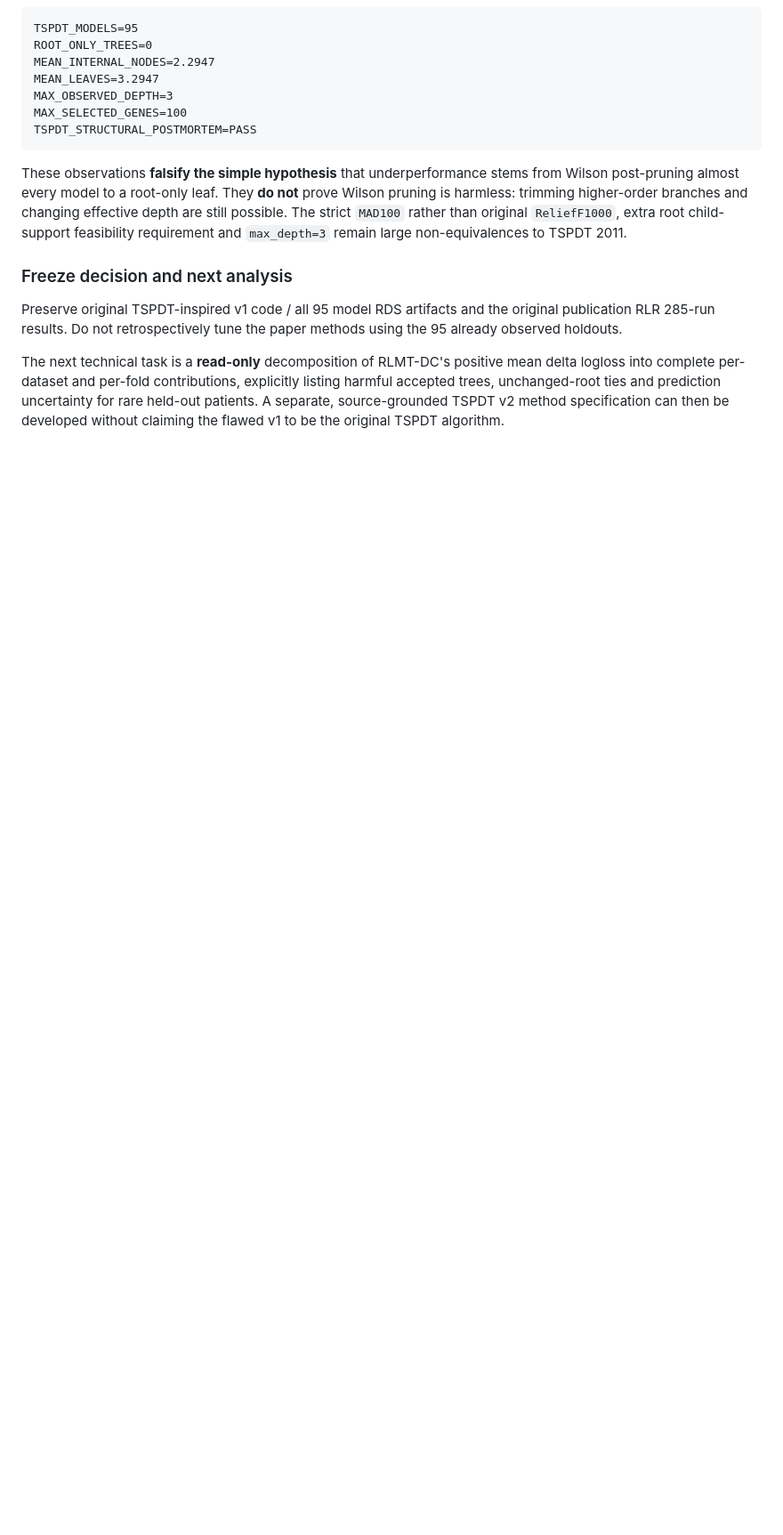
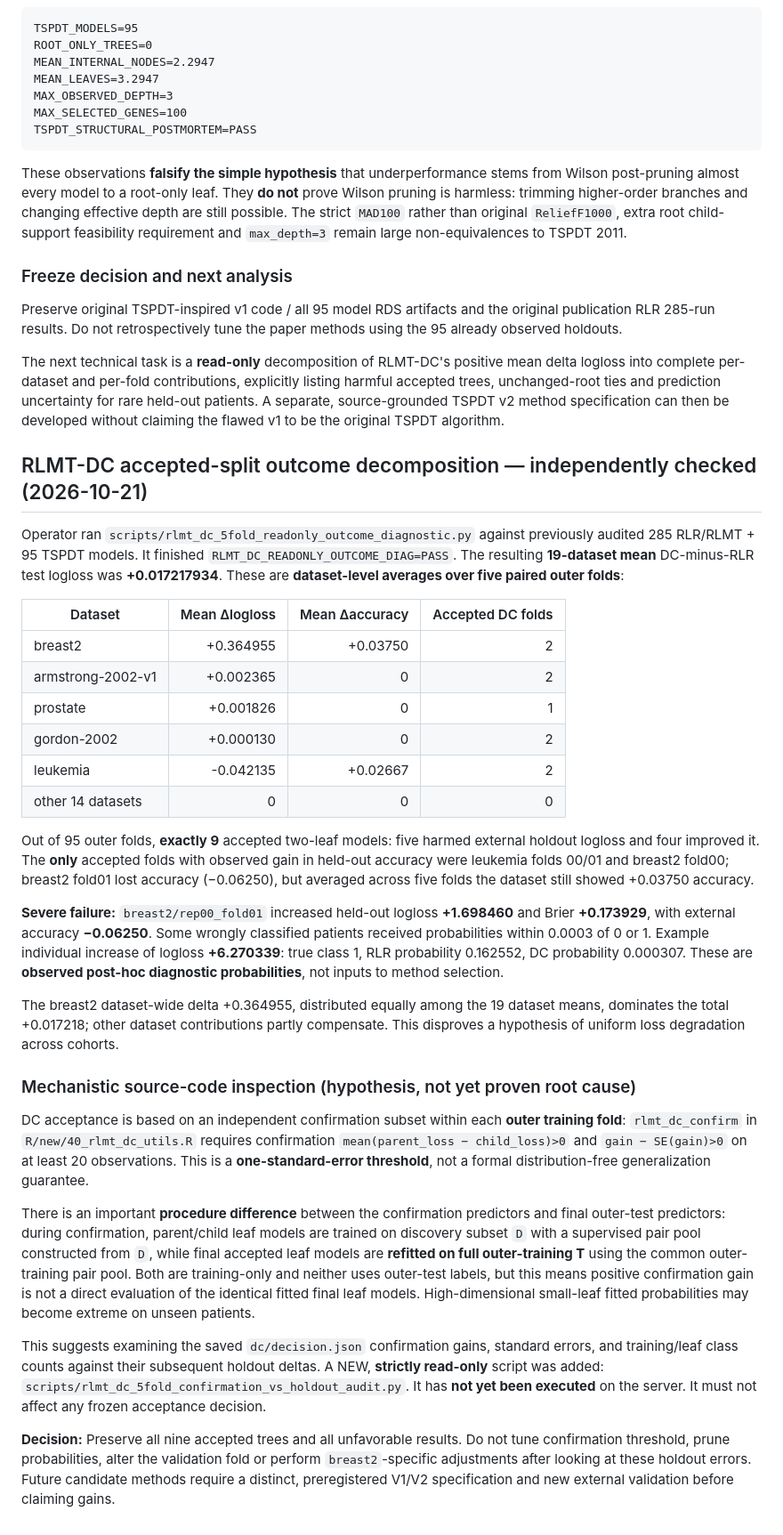
Before and after one commit to mczajkowskipb/relative-logistic-regression, a Markdown page: docs/TSPDT_RECON_19x5_AUDITED_CHECKPOINT.md, the part around the change. Shown at 89% size. Rendered like a GitHub page; blank space fills up the shorter version.

Commit message:
research(rlmt-dc): checkpoint all nine accepted fold outcomes, extreme breast2 probability failure and D-to-T refit hypothesis

```diff
--- a/docs/TSPDT_RECON_19x5_AUDITED_CHECKPOINT.md
+++ b/docs/TSPDT_RECON_19x5_AUDITED_CHECKPOINT.md
@@ -174,3 +174,79 @@ accepted trees, unchanged-root ties and prediction uncertainty
 for rare held-out patients. A separate, source-grounded TSPDT
 v2 method specification can then be developed without claiming
 the flawed v1 to be the original TSPDT algorithm.
+
+
+## RLMT-DC accepted-split outcome decomposition — independently checked (2026-10-21)
+
+Operator ran `scripts/rlmt_dc_5fold_readonly_outcome_diagnostic.py`
+against previously audited 285 RLR/RLMT + 95 TSPDT models.
+It finished `RLMT_DC_READONLY_OUTCOME_DIAG=PASS`. The resulting
+**19-dataset mean** DC-minus-RLR test logloss was **+0.017217934**.
+These are **dataset-level averages over five paired outer folds**:
+
+| Dataset | Mean Δlogloss | Mean Δaccuracy | Accepted DC folds |
+| --- | ---: | ---: | ---: |
+| breast2 | +0.364955 | +0.03750 | 2 |
+| armstrong-2002-v1 | +0.002365 | 0 | 2 |
+| prostate | +0.001826 | 0 | 1 |
+| gordon-2002 | +0.000130 | 0 | 2 |
+| leukemia | -0.042135 | +0.02667 | 2 |
+| other 14 datasets | 0 | 0 | 0 |
+
+Out of 95 outer folds, **exactly 9** accepted two-leaf models:
+five harmed external holdout logloss and four improved it.
+The **only** accepted folds with observed gain in held-out
+accuracy were leukemia folds 00/01 and breast2 fold00;
+breast2 fold01 lost accuracy (−0.06250), but averaged across
+five folds the dataset still showed +0.03750 accuracy.
+
+**Severe failure:** `breast2/rep00_fold01` increased held-out
+logloss **+1.698460** and Brier **+0.173929**, with external
+accuracy **−0.06250**. Some wrongly classified patients received
+probabilities within 0.0003 of 0 or 1. Example individual
+increase of logloss **+6.270339**: true class 1,
+RLR probability 0.162552, DC probability 0.000307.
+These are **observed post-hoc diagnostic probabilities**,
+not inputs to method selection.
+
+The breast2 dataset-wide delta +0.364955, distributed equally
+among the 19 dataset means, dominates the total +0.017218;
+other dataset contributions partly compensate. This disproves
+a hypothesis of uniform loss degradation across cohorts.
+
+### Mechanistic source-code inspection (hypothesis, not yet proven root cause)
+
+DC acceptance is based on an independent confirmation subset
+within each **outer training fold**:
+`rlmt_dc_confirm` in `R/new/40_rlmt_dc_utils.R`
+requires confirmation `mean(parent_loss − child_loss)>0`
+and `gain − SE(gain)>0` on at least 20 observations.
+This is a **one-standard-error threshold**, not a formal
+distribution-free generalization guarantee.
+
+There is an important **procedure difference** between the
+confirmation predictors and final outer-test predictors:
+during confirmation, parent/child leaf models are trained
+on discovery subset `D` with a supervised pair pool
+constructed from `D`, while final accepted leaf models
+are **refitted on full outer-training T** using the common
+outer-training pair pool. Both are training-only and neither
+uses outer-test labels, but this means positive confirmation
+gain is not a direct evaluation of the identical fitted
+final leaf models. High-dimensional small-leaf fitted
+probabilities may become extreme on unseen patients.
+
+This suggests examining the saved `dc/decision.json`
+confirmation gains, standard errors, and training/leaf class
+counts against their subsequent holdout deltas. A NEW,
+**strictly read-only** script was added:
+`scripts/rlmt_dc_5fold_confirmation_vs_holdout_audit.py`.
+It has **not yet been executed** on the server.
+It must not affect any frozen acceptance decision.
+
+**Decision:** Preserve all nine accepted trees and all unfavorable
+results. Do not tune confirmation threshold, prune probabilities,
+alter the validation fold or perform `breast2`-specific adjustments
+after looking at these holdout errors. Future candidate methods
+require a distinct, preregistered V1/V2 specification and new
+external validation before claiming gains.
```
